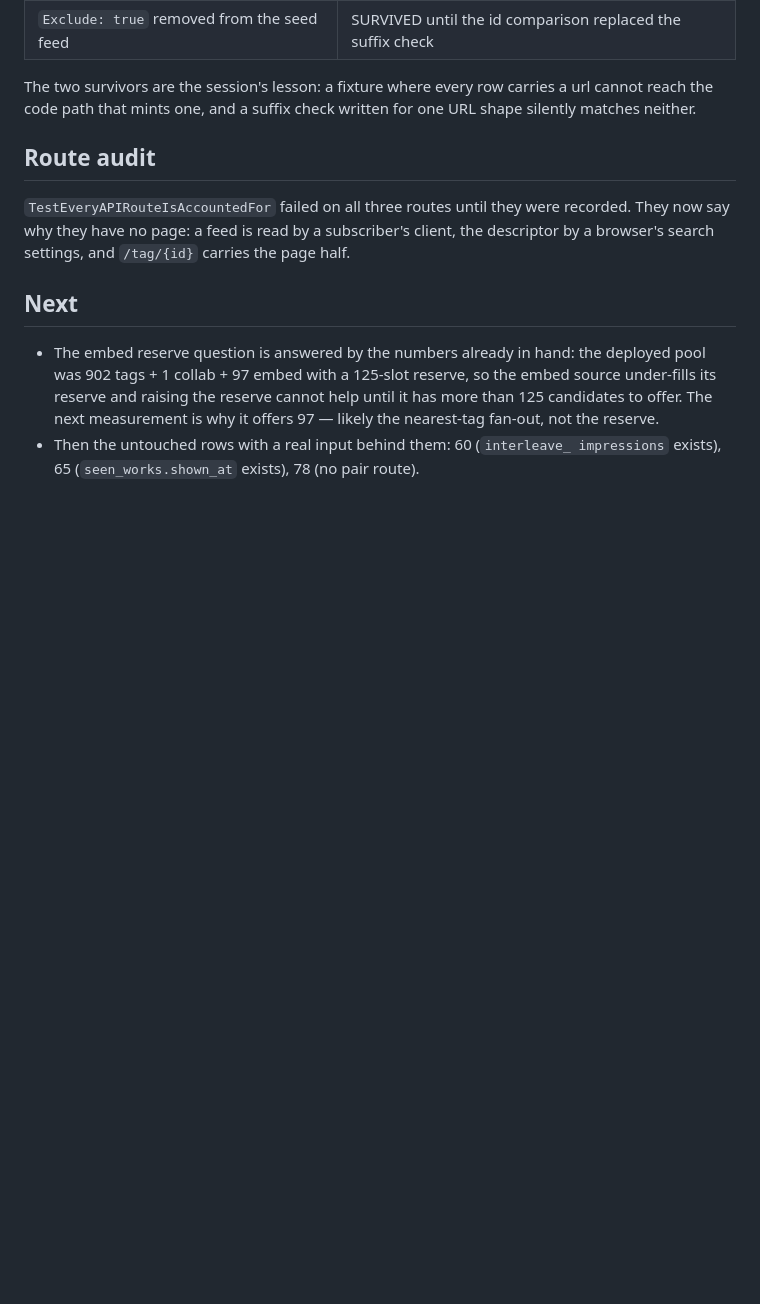
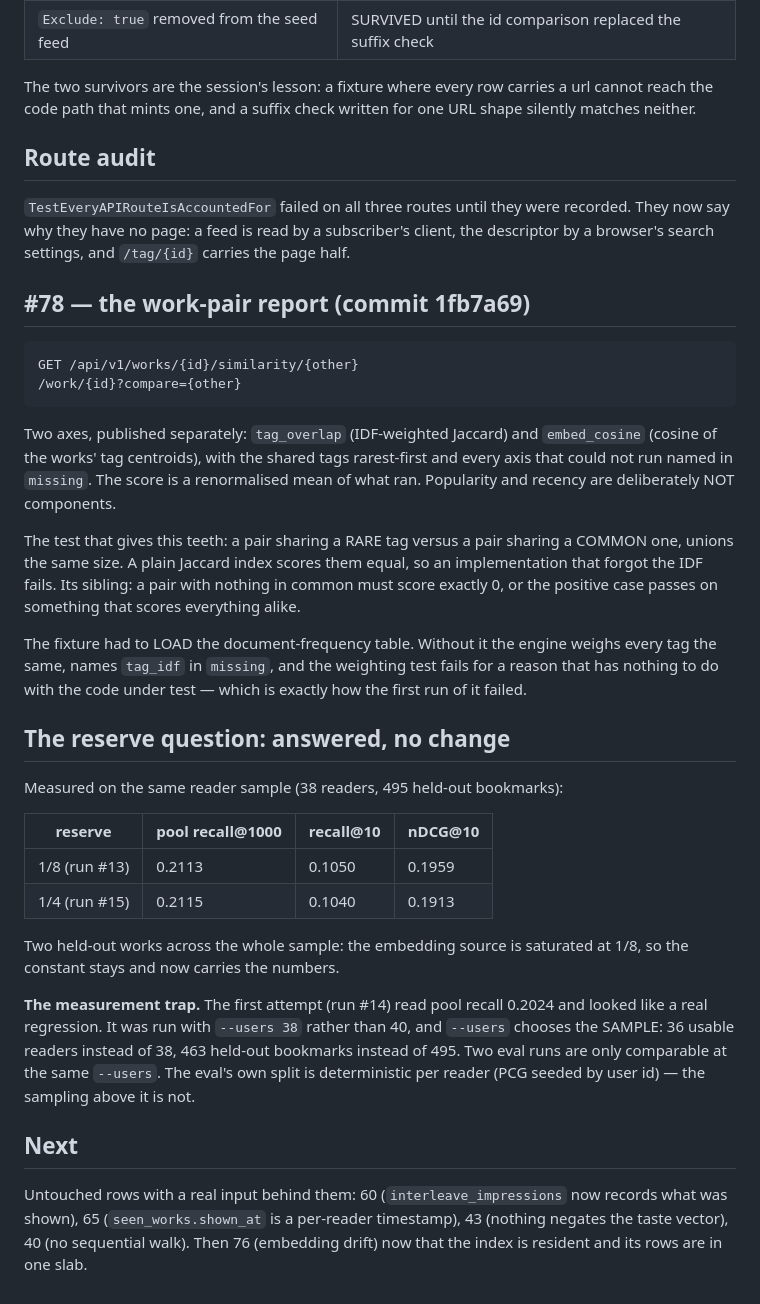
Before and after one commit to 8ullyMaguire/kindred, a Markdown page: docs/HANDOFF-2026-10-23e-feeds.md, the part around the change. Drawn GitHub-style; blank space fills up the shorter version.

```diff
--- a/docs/HANDOFF-2026-10-23e-feeds.md
+++ b/docs/HANDOFF-2026-10-23e-feeds.md
@@ -79,12 +79,50 @@ recorded. They now say why they have no page: a feed is read by a subscriber's
 client, the descriptor by a browser's search settings, and `/tag/{id}` carries
 the page half.
 
+## #78 — the work-pair report (commit 1fb7a69)
+
+    GET /api/v1/works/{id}/similarity/{other}
+    /work/{id}?compare={other}
+
+Two axes, published separately: `tag_overlap` (IDF-weighted Jaccard) and
+`embed_cosine` (cosine of the works' tag centroids), with the shared tags
+rarest-first and every axis that could not run named in `missing`. The score is a
+renormalised mean of what ran. Popularity and recency are deliberately NOT
+components.
+
+The test that gives this teeth: a pair sharing a RARE tag versus a pair sharing a
+COMMON one, unions the same size. A plain Jaccard index scores them equal, so an
+implementation that forgot the IDF fails. Its sibling: a pair with nothing in
+common must score exactly 0, or the positive case passes on something that scores
+everything alike.
+
+The fixture had to LOAD the document-frequency table. Without it the engine
+weighs every tag the same, names `tag_idf` in `missing`, and the weighting test
+fails for a reason that has nothing to do with the code under test — which is
+exactly how the first run of it failed.
+
+## The reserve question: answered, no change
+
+Measured on the same reader sample (38 readers, 495 held-out bookmarks):
+
+| reserve | pool recall@1000 | recall@10 | nDCG@10 |
+|---|---|---|---|
+| 1/8 (run #13) | 0.2113 | 0.1050 | 0.1959 |
+| 1/4 (run #15) | 0.2115 | 0.1040 | 0.1913 |
+
+Two held-out works across the whole sample: the embedding source is saturated at
+1/8, so the constant stays and now carries the numbers.
+
+**The measurement trap.** The first attempt (run #14) read pool recall 0.2024 and
+looked like a real regression. It was run with `--users 38` rather than 40, and
+`--users` chooses the SAMPLE: 36 usable readers instead of 38, 463 held-out
+bookmarks instead of 495. Two eval runs are only comparable at the same
+`--users`. The eval's own split is deterministic per reader (PCG seeded by user
+id) — the sampling above it is not.
+
 ## Next
 
-- The embed reserve question is answered by the numbers already in hand: the
-  deployed pool was 902 tags + 1 collab + 97 embed with a 125-slot reserve, so
-  the embed source under-fills its reserve and raising the reserve cannot help
-  until it has more than 125 candidates to offer. The next measurement is why it
-  offers 97 — likely the nearest-tag fan-out, not the reserve.
-- Then the untouched rows with a real input behind them: 60 (`interleave_
-  impressions` exists), 65 (`seen_works.shown_at` exists), 78 (no pair route).
+Untouched rows with a real input behind them: 60 (`interleave_impressions` now
+records what was shown), 65 (`seen_works.shown_at` is a per-reader timestamp),
+43 (nothing negates the taste vector), 40 (no sequential walk). Then 76 (embedding
+drift) now that the index is resident and its rows are in one slab.
```
Also changed, not shown: docs/PLAN-recsurfaces-31-100.md (+6 -6 lines), docs/what-is-left.md (+21 -0 lines).
